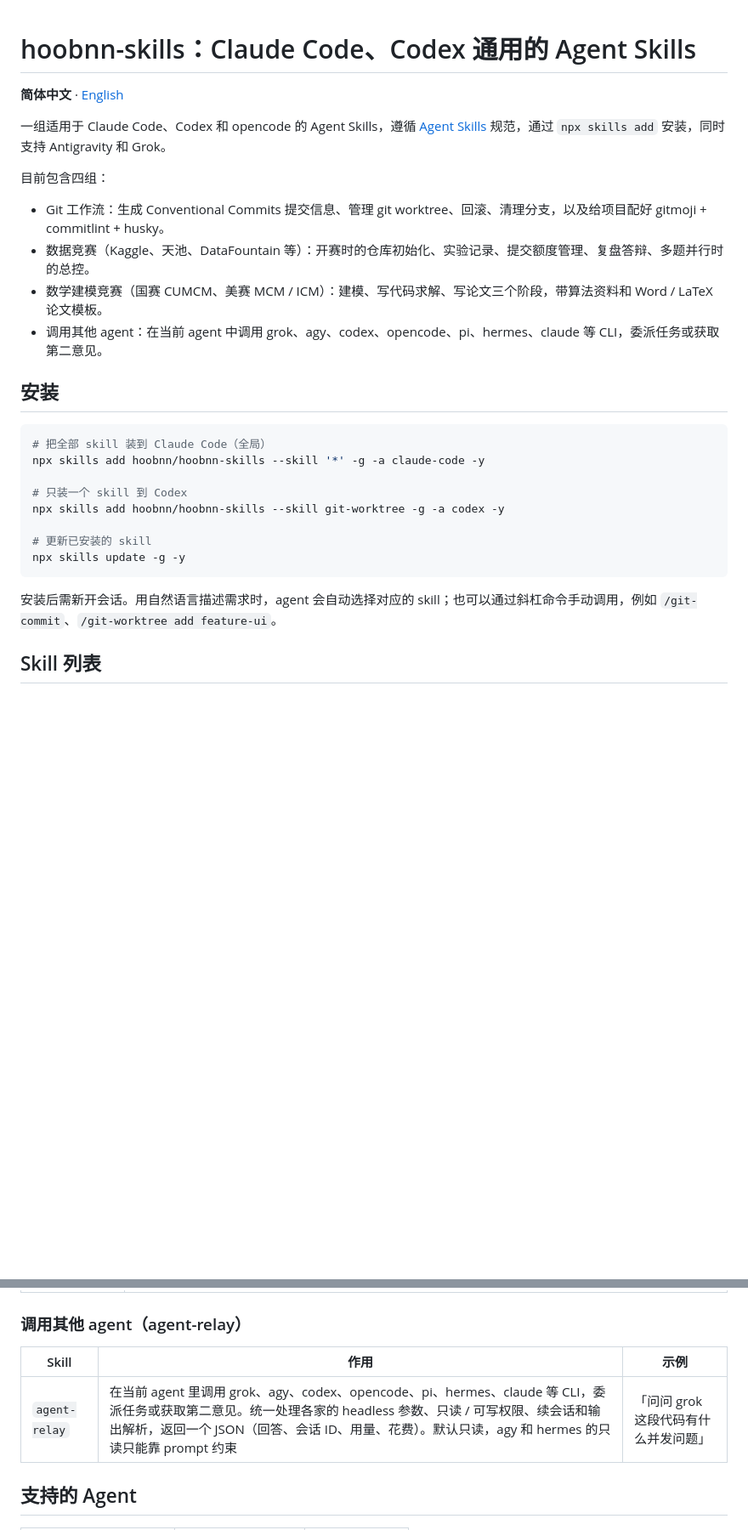
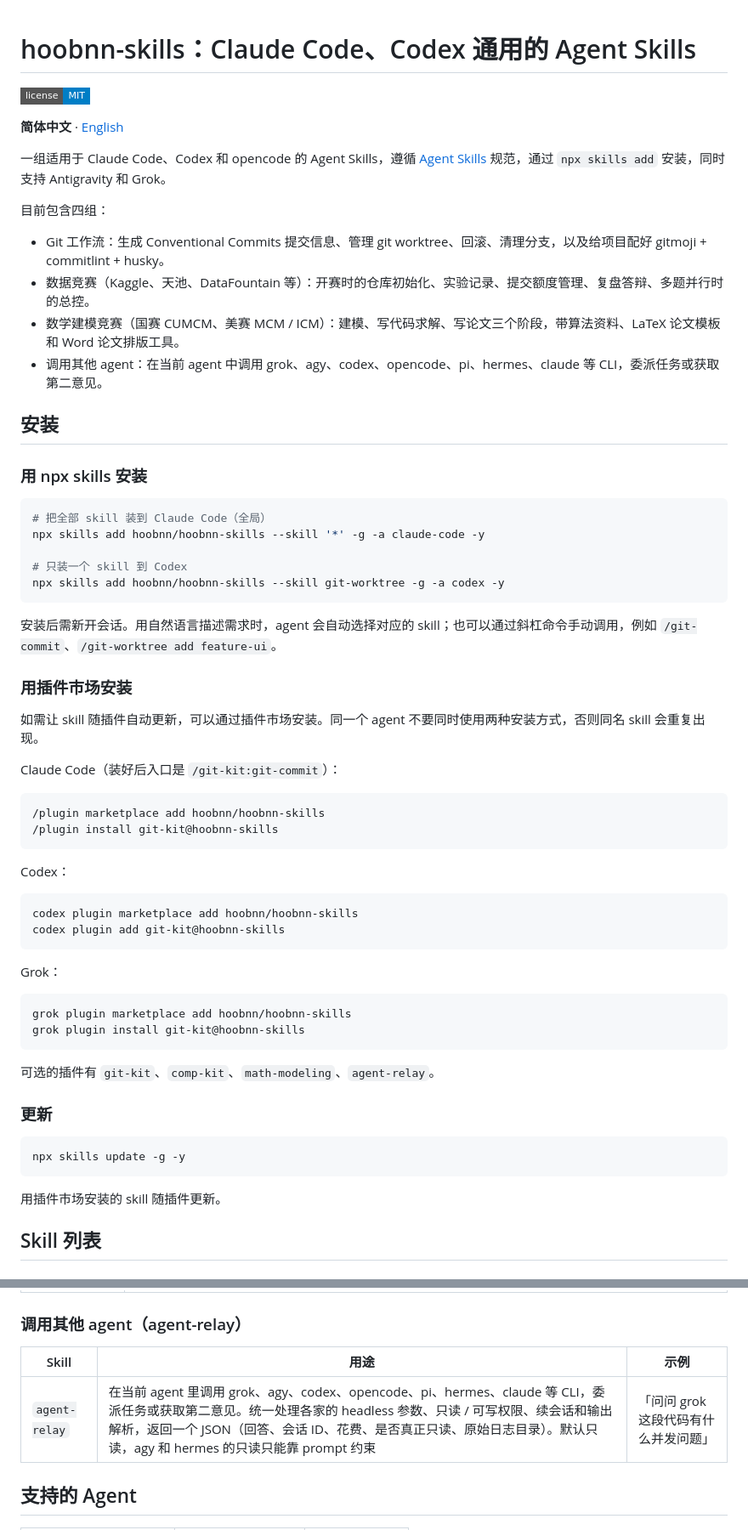
Before and after one commit to hoobnn/hoobnn-skills, a Markdown page: README.md, 2 parts joined by grey strips. Shown at 85% size. Drawn GitHub-style; badges without logos; blank space fills up the shorter version.

````diff
--- a/README.md
+++ b/README.md
@@ -1,4 +1,6 @@
 # hoobnn-skills：Claude Code、Codex 通用的 Agent Skills
+
+[![License](https://img.shields.io/badge/license-MIT-blue?style=flat-square)](LICENSE)
 
 **简体中文** · [English](README.en.md)
 
@@ -8,10 +10,12 @@
 
 - Git 工作流：生成 Conventional Commits 提交信息、管理 git worktree、回滚、清理分支，以及给项目配好 gitmoji + commitlint + husky。
 - 数据竞赛（Kaggle、天池、DataFountain 等）：开赛时的仓库初始化、实验记录、提交额度管理、复盘答辩、多题并行时的总控。
-- 数学建模竞赛（国赛 CUMCM、美赛 MCM / ICM）：建模、写代码求解、写论文三个阶段，带算法资料和 Word / LaTeX 论文模板。
+- 数学建模竞赛（国赛 CUMCM、美赛 MCM / ICM）：建模、写代码求解、写论文三个阶段，带算法资料、LaTeX 论文模板和 Word 论文排版工具。
 - 调用其他 agent：在当前 agent 中调用 grok、agy、codex、opencode、pi、hermes、claude 等 CLI，委派任务或获取第二意见。
 
 ## 安装
+
+### 用 npx skills 安装
 
 ```bash
 # 把全部 skill 装到 Claude Code（全局）
@@ -19,12 +23,44 @@ npx skills add hoobnn/hoobnn-skills --skill '*' -g -a claude-code -y
 
 # 只装一个 skill 到 Codex
 npx skills add hoobnn/hoobnn-skills --skill git-worktree -g -a codex -y
+```
 
-# 更新已安装的 skill
+安装后需新开会话。用自然语言描述需求时，agent 会自动选择对应的 skill；也可以通过斜杠命令手动调用，例如 `/git-commit`、`/git-worktree add feature-ui`。
+
+### 用插件市场安装
+
+如需让 skill 随插件自动更新，可以通过插件市场安装。同一个 agent 不要同时使用两种安装方式，否则同名 skill 会重复出现。
+
+Claude Code（装好后入口是 `/git-kit:git-commit`）：
+
+```text
+/plugin marketplace add hoobnn/hoobnn-skills
+/plugin install git-kit@hoobnn-skills
+```
+
+Codex：
+
+```bash
+codex plugin marketplace add hoobnn/hoobnn-skills
+codex plugin add git-kit@hoobnn-skills
+```
+
+Grok：
+
+```bash
+grok plugin marketplace add hoobnn/hoobnn-skills
+grok plugin install git-kit@hoobnn-skills
+```
+
+可选的插件有 `git-kit`、`comp-kit`、`math-modeling`、`agent-relay`。
+
+### 更新
+
+```bash
 npx skills update -g -y
 ```
 
-安装后需新开会话。用自然语言描述需求时，agent 会自动选择对应的 skill；也可以通过斜杠命令手动调用，例如 `/git-commit`、`/git-worktree add feature-ui`。
+用插件市场安装的 skill 随插件更新。
 
 ## Skill 列表
 
@@ -58,9 +94,9 @@ npx skills update -g -y
 
 ### 调用其他 agent（agent-relay）
 
-| Skill | 作用 | 示例 |
+| Skill | 用途 | 示例 |
 |---|---|---|
-| `agent-relay` | 在当前 agent 里调用 grok、agy、codex、opencode、pi、hermes、claude 等 CLI，委派任务或获取第二意见。统一处理各家的 headless 参数、只读 / 可写权限、续会话和输出解析，返回一个 JSON（回答、会话 ID、用量、花费）。默认只读，agy 和 hermes 的只读只能靠 prompt 约束 | 「问问 grok 这段代码有什么并发问题」 |
+| `agent-relay` | 在当前 agent 里调用 grok、agy、codex、opencode、pi、hermes、claude 等 CLI，委派任务或获取第二意见。统一处理各家的 headless 参数、只读 / 可写权限、续会话和输出解析，返回一个 JSON（回答、会话 ID、花费、是否真正只读、原始日志目录）。默认只读，agy 和 hermes 的只读只能靠 prompt 约束 | 「问问 grok 这段代码有什么并发问题」 |
 
 ## 支持的 Agent
 
````
Also changed, not shown: other parts of README.md (+0 -32 lines), README.en.md (+41 -37 lines).
